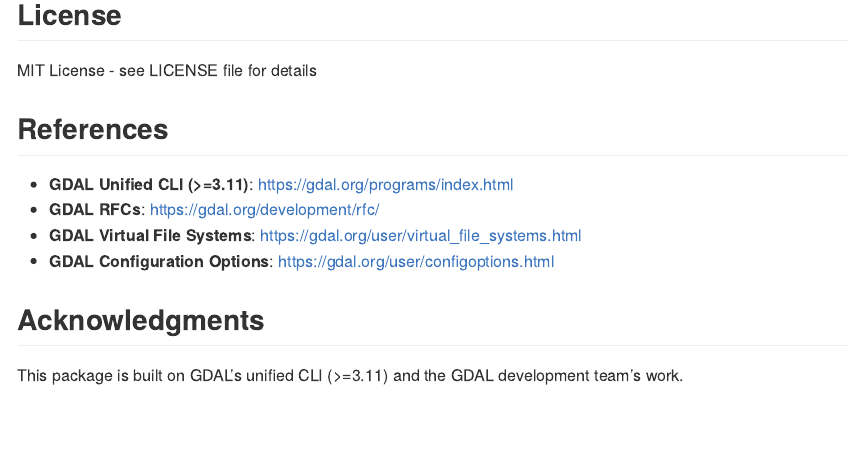
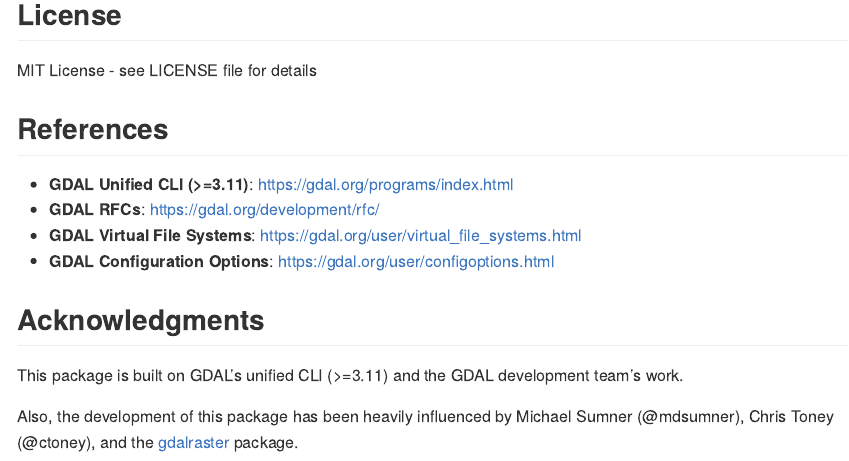
Before and after one commit to brownag/gdalcli, an R Markdown document (README.Rmd): the page in a window 1100 px wide, from 16950 px down. The pictures show the output file README.md that the author committed with the source, drawn offline in the style of GitHub; long lines of code are wrapped; badge pictures from the web are left out.

Commit message:
docs: update README

```diff
--- a/README.Rmd
+++ b/README.Rmd
@@ -693,3 +693,5 @@ MIT License - see LICENSE file for details
 ## Acknowledgments
 
 This package is built on GDAL's unified CLI (>=3.11) and the GDAL development team's work.
+
+Also, the development of this package has been heavily influenced by Michael Sumner (@mdsumner), Chris Toney (@ctoney), and the [gdalraster](https://CRAN.R-project.org/package=gdalraster) package.
```
Also changed, not shown: README.md.
